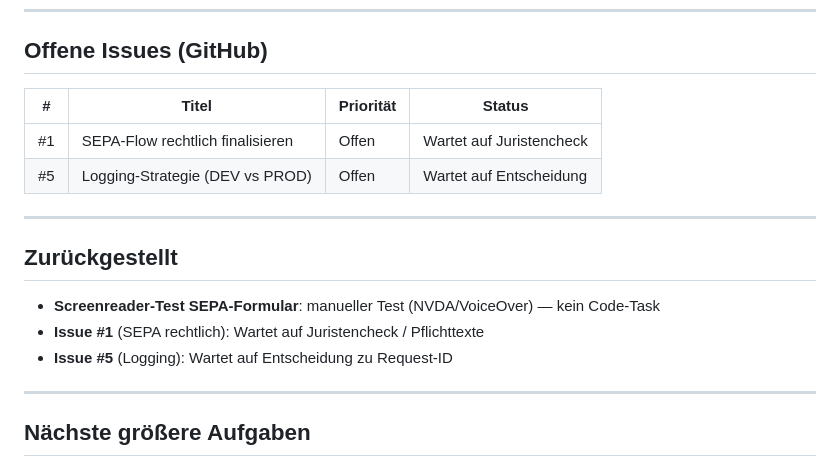
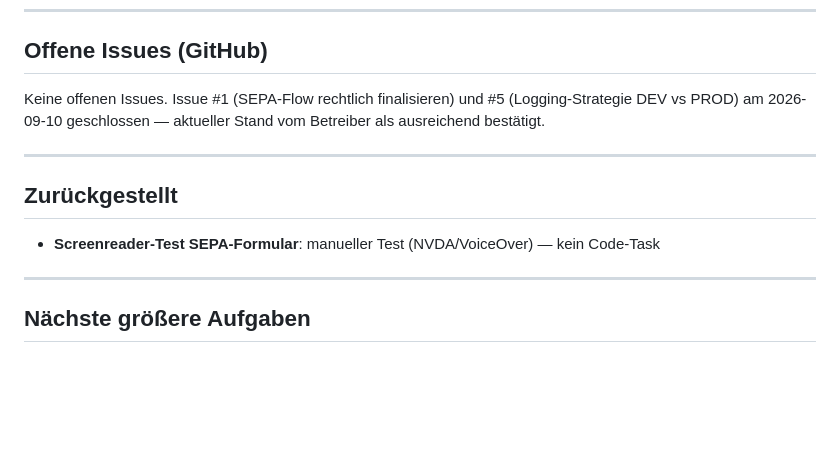
Before and after one commit to oeme-github/websitetemplate, a Markdown page: BACKLOG.md, the part around the change. GitHub-like rendering; blank space fills up the shorter version.

Commit message:
Close issues #1 and #5, update BACKLOG.md
Both issues (SEPA legal finalization, logging strategy) were closed on
GitHub with the current state confirmed as sufficient by the operator.

Co-Authored-By: Claude Sonnet 5 <noreply@anthropic.com>
Claude-Session: https://claude.ai/code/session_01TQAdVQSUACwu3sHBmar8TM

```diff
--- a/BACKLOG.md
+++ b/BACKLOG.md
@@ -52,18 +52,14 @@
 
 ## Offene Issues (GitHub)
 
-| # | Titel | Priorität | Status |
-|---|-------|-----------|--------|
-| #1 | SEPA-Flow rechtlich finalisieren | Offen | Wartet auf Juristencheck |
-| #5 | Logging-Strategie (DEV vs PROD) | Offen | Wartet auf Entscheidung |
+Keine offenen Issues. Issue #1 (SEPA-Flow rechtlich finalisieren) und #5 (Logging-Strategie DEV
+vs PROD) am 2026-09-10 geschlossen — aktueller Stand vom Betreiber als ausreichend bestätigt.
 
 ---
 
 ## Zurückgestellt
 
 - **Screenreader-Test SEPA-Formular**: manueller Test (NVDA/VoiceOver) — kein Code-Task
-- **Issue #1** (SEPA rechtlich): Wartet auf Juristencheck / Pflichttexte
-- **Issue #5** (Logging): Wartet auf Entscheidung zu Request-ID
 
 ---
 
```
